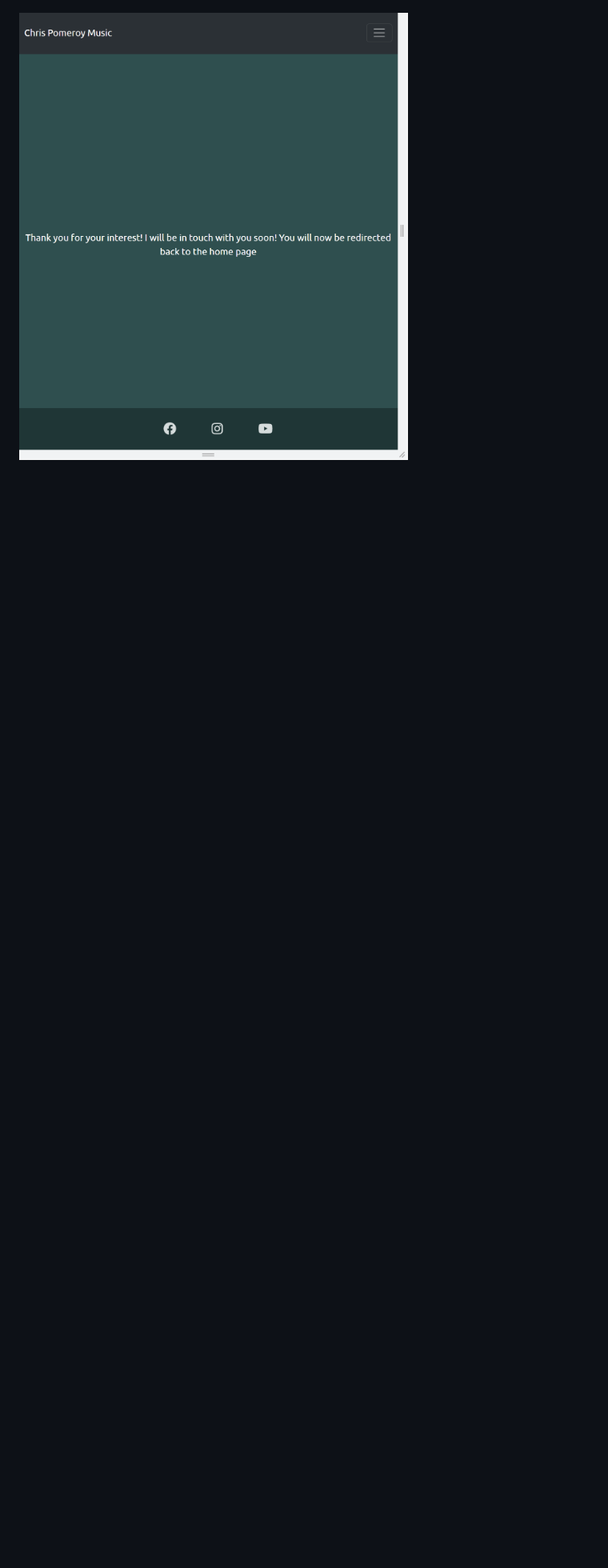
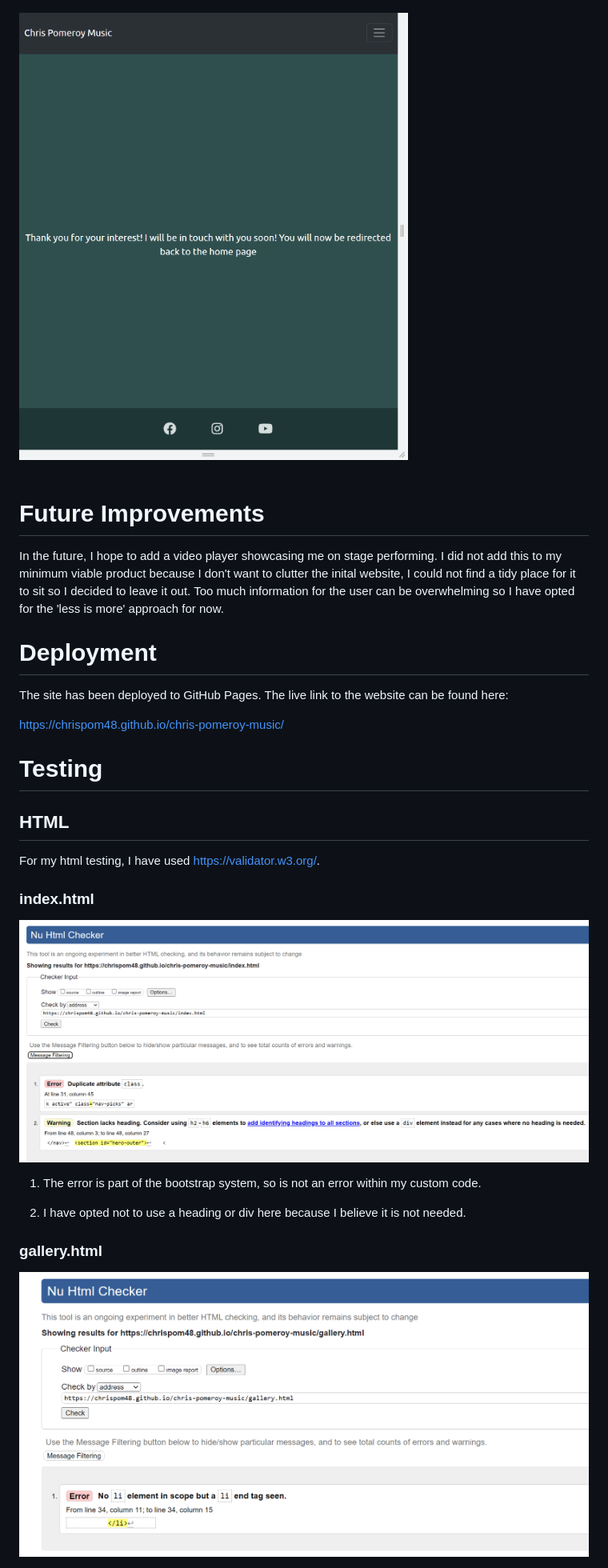
Before and after one commit to Chrispom48/chris-pomeroy-music, a Markdown page: README.md, the part around the change printed below. Shown: that part at 80% size. GitHub-like rendering; pictures changed too: documentation/html-test-gallery.png (added), documentation/html-test-index.png (added); blank space fills up the shorter version.

Commit message:
Add deployment and testing sections to README

```diff
--- a/README.md
+++ b/README.md
@@ -65,3 +68,32 @@ The fields 'Email address' and 'Tell us the type of event!' are set to be requir
 <br>
 <br>
 <img src="documentation/feature05.png">
+<br>
+<br>
+# Future Improvements
+
+In the future, I hope to add a video player showcasing me on stage performing. I did not add this to my minimum viable product because I don't want to clutter the inital website, I could not find a tidy place for it to sit so I decided to leave it out. Too much information for the user can be overwhelming so I have opted for the 'less is more' approach for now.
+
+# Deployment
+
+The site has been deployed to GitHub Pages. The live link to the website can be found here:
+
+https://chrispom48.github.io/chris-pomeroy-music/
+
+# Testing
+
+## HTML
+
+For my html testing, I have used https://validator.w3.org/.
+
+### index.html
+
+<img src="documentation/html-test-index.png">
+
+1. The error is part of the bootstrap system, so is not an error within my custom code.
+
+2. I have opted not to use a heading or div here because I believe it is not needed.
+
+### gallery.html
+
+<img src="documentation/html-test-gallery.png">
```
Also changed, not shown: other parts of README.md (+21 -18 lines), documentation/feature06.png (added).
